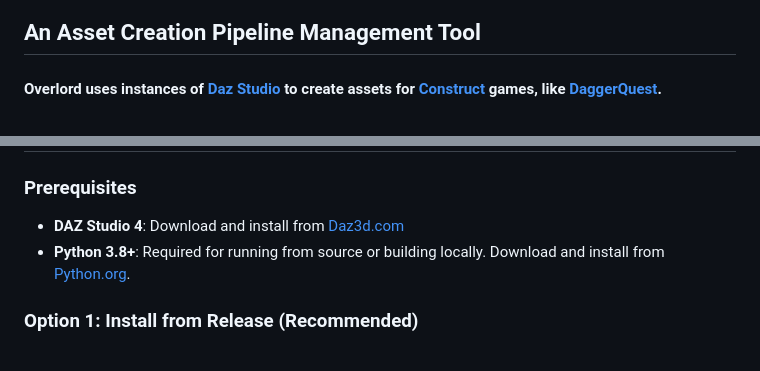
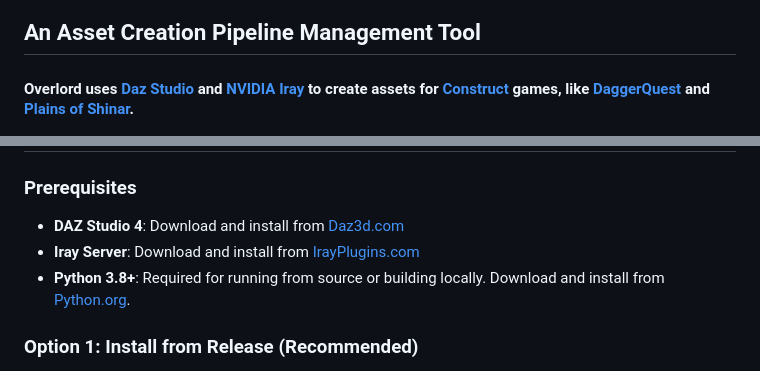
Before and after one commit to Vineyard-Technologies/Overlord, a Markdown page: README.md, 2 parts joined by grey strips. Drawn GitHub-style.

```diff
--- a/README.md
+++ b/README.md
@@ -1,12 +1,13 @@
 ![Overlord Logo](images/readmelogo.png)
 ## An Asset Creation Pipeline Management Tool
-#### Overlord uses instances of [Daz Studio](https://www.daz3d.com/) to create assets for [Construct](https://www.construct.net/en) games, like [DaggerQuest](https://www.DaggerQuest.com/).
+#### Overlord uses [Daz Studio](https://www.daz3d.com/) and [NVIDIA Iray](https://www.nvidia.com/en-us/design-visualization/iray/) to create assets for [Construct](https://www.construct.net/en) games, like [DaggerQuest](https://www.DaggerQuest.com/) and [Plains of Shinar](https://PlainsOfShinar.com/).
 ![Overlord Screenshot](images/screenshot.png)
 
 ## Installation
 
 ### Prerequisites
 - **DAZ Studio 4**: Download and install from [Daz3d.com](https://www.daz3d.com/get_studio)
+- **Iray Server**: Download and install from [IrayPlugins.com](https://www.irayplugins.com/)
 - **Python 3.8+**: Required for running from source or building locally. Download and install from [Python.org](https://www.python.org/downloads/).
 
 ### Option 1: Install from Release (Recommended)
```
